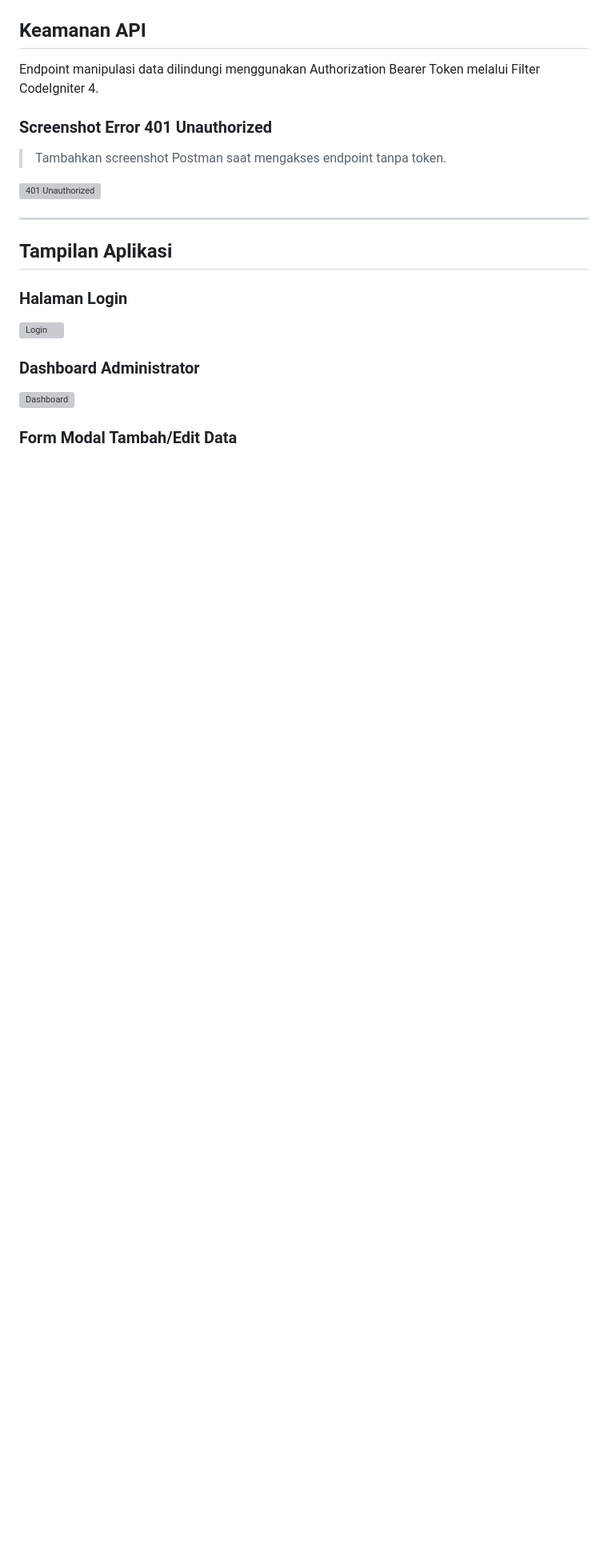
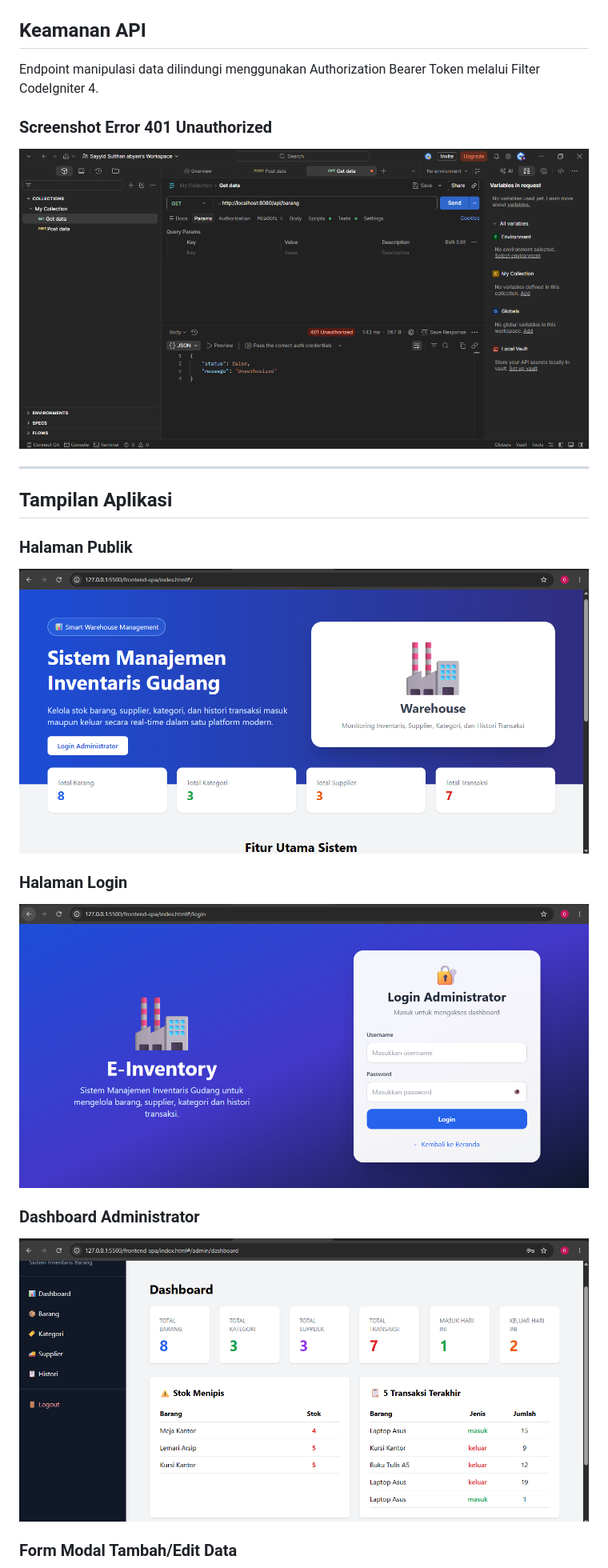
Before and after one commit to sayyid587/UAS_Web2_312410496_Sayyidsulthanabyan, a Markdown page: README.md, the part around one of its changes. Shown at 80% size. Rendered like a GitHub page; blank space fills up the shorter version; grey boxes are pictures that could not be loaded.

Commit message:
Enhance README with screenshots and remove old links
Updated README.md to include images and remove outdated links.

```diff
--- a/README.md
+++ b/README.md
@@ -136,21 +136,23 @@ Endpoint manipulasi data dilindungi menggunakan Authorization Bearer Token melal
 
 ### Screenshot Error 401 Unauthorized
 
-> Tambahkan screenshot Postman saat mengakses endpoint tanpa token.
-
-![401 Unauthorized](screenshots/error-401.png)
+![401 Unauthorized](screenshot/401.png)
 
 ---
 
 ## Tampilan Aplikasi
 
+### Halaman Publik
+
+![publik](screenshot/public.png)
+
 ### Halaman Login
 
-![Login](screenshots/login.png)
+![Login](screenshot/login.png)
 
 ### Dashboard Administrator
 
-![Dashboard](screenshots/dashboard.png)
+![Dashboard](screenshot/dashboard.png)
 
 ### Form Modal Tambah/Edit Data
 
```
Also changed, not shown: other parts of README.md (+6 -12 lines).
